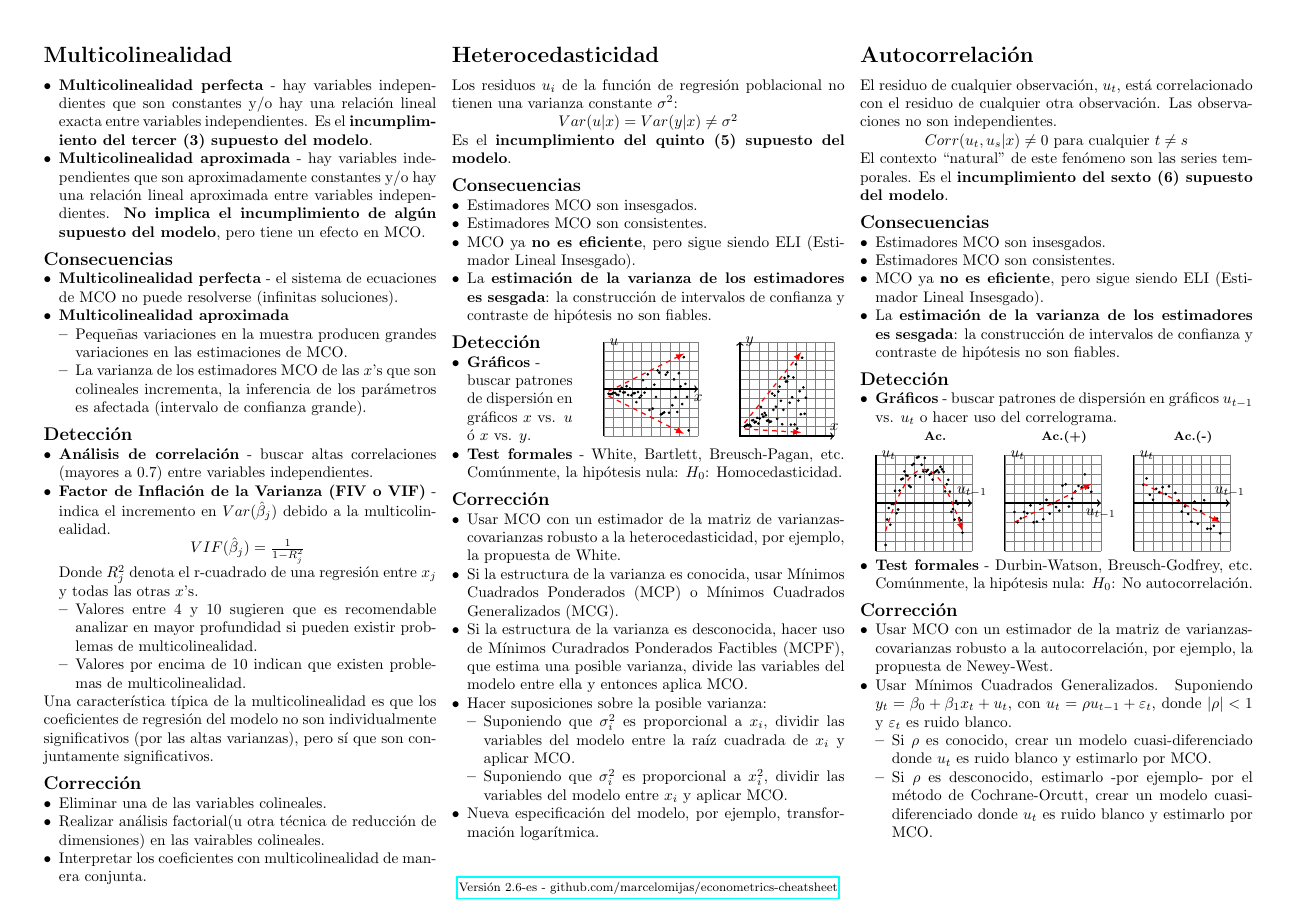
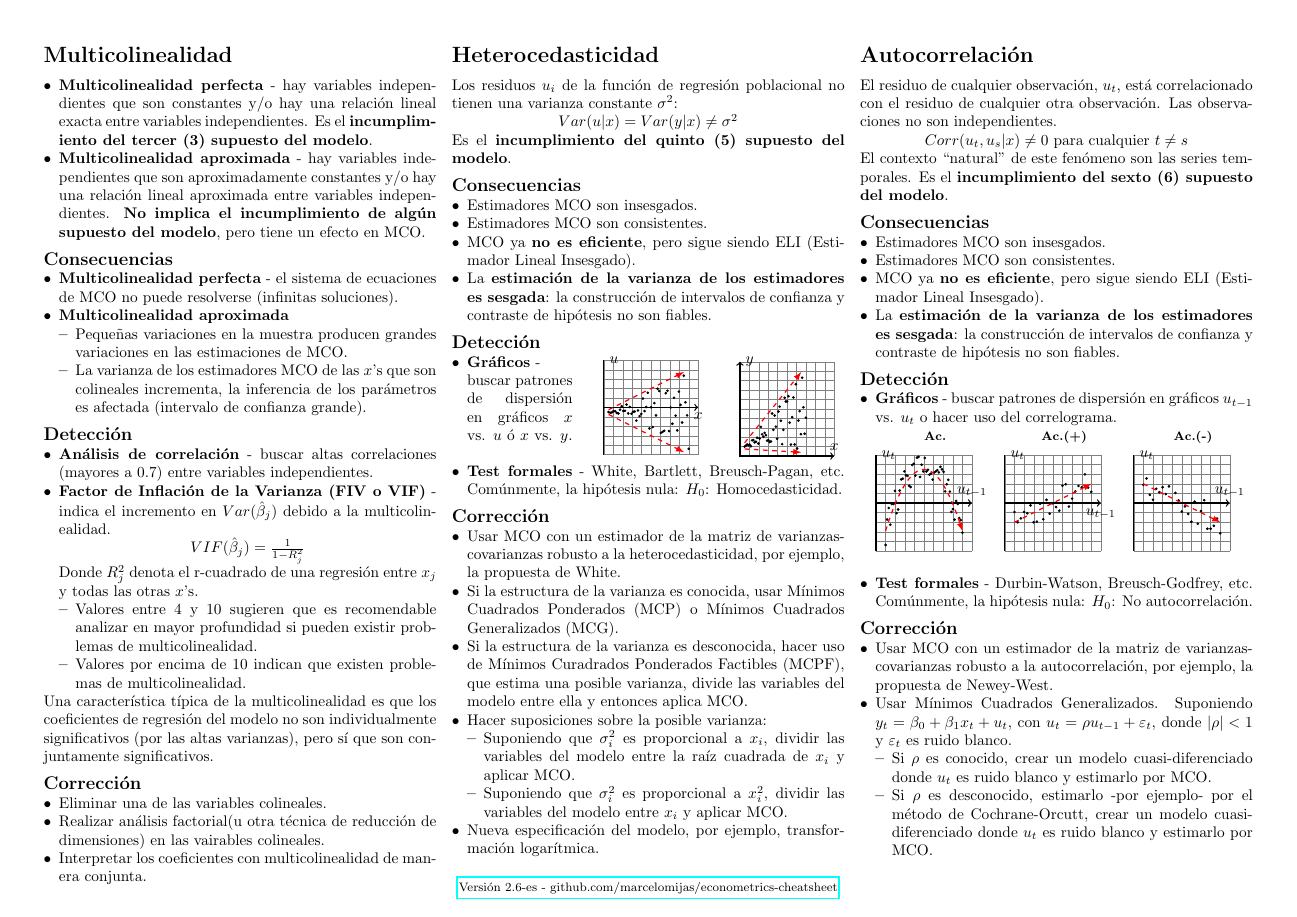
Before and after one commit to marcelomijas/econometrics-cheatsheet, a LaTeX document (econometrics-cheatsheet/econometrics-cheatsheet-es.tex): page 3 of 3. Compiled offline with pdfLaTeX.

Commit message:
Add files via upload

```diff
--- a/econometrics-cheatsheet/econometrics-cheatsheet-es.tex
+++ b/econometrics-cheatsheet/econometrics-cheatsheet-es.tex
@@ -345,30 +354,30 @@
 			\setlength{\multicolsep}{0pt} % reduce vertical spacing betwen subsection and multicols
 			\setlength{\columnsep}{20pt} % increment spacing between columns
 			\begin{multicols}{3} % set columns to 3
+			% start of text
 				\item \textbf{Gráficos} - \\ buscar patrones de dispersión en gráficos $x$ vs. $u$ ó $x$ vs. $y$.
-
+			% end of text
 			\columnbreak
-			\vspace*{-23pt}
-
+			% start of plot 1
 				\begin{tikzpicture}[scale=0.108]
-				\draw[step=2, gray, very thin] (-10,-10) grid (10,10); % grid
-				\draw[thick,->] (-10,0) -- (10,0) node[anchor=north] {$x$}; % x axis
-				\draw[thick,-] (-10,-10) -- (-10,10) node[anchor=west] {$u$}; % u axis
+					\draw [step=2, gray, very thin] (-10,-10) grid (10,10); % grid
+					\draw [thick,->] (-10,0) -- (10,0) node [anchor=north] {$x$}; % x axis
+					\draw [thick,-] (-10,-10) -- (-10,10) node [anchor=west] {$u$}; % u axis
 					\draw plot [only marks, mark=*, mark size=6, domain=0:17, samples=50] ({\x - 9},{-0.5 * rand * \x - 1}); % data points
-				\draw[thick, dashed, red, -latex] plot [domain=1:17] ({\x - 10},{-0.5 * \x - 1}); % lower red arrow
-				\draw[thick, dashed, red, -latex] plot [domain=1:17] ({\x - 10},{0.5 * \x - 1}); % upper red arrow
+					\draw [thick, dashed, red, -latex] plot [domain=1:17] ({\x - 10},{-0.5 * \x - 1}); % lower red arrow
+					\draw [thick, dashed, red, -latex] plot [domain=1:17] ({\x - 10},{0.5 * \x - 1}); % upper red arrow
 				\end{tikzpicture}
-
+			% end of plot 1
 			\columnbreak
-			\vspace*{-24pt}
-
+			% start of plot 2
 				\begin{tikzpicture}[scale=0.108]
-				\draw[step=2, gray, very thin] (-10,-10) grid (10,10); % grid
-				\draw[thick,<->] (-10,10) node[anchor=west] {$y$} -- (-10,-10) -- (10,-10) node[anchor=south] {$x$}; % axis
+					\draw [step=2, gray, very thin] (-10,-10) grid (10,10); % grid
+					\draw [thick,<->] (-10,10) node [anchor=west] {$y$} -- (-10,-10) -- (10,-10) node[anchor=south] {$x$}; % axis
 					\draw plot [only marks, mark=*, mark size=6, domain=0:13, samples=50] ({\x -9},{(-0.65 * rand * \x) + 0.6 * \x - 8}); % data points
-				\draw[thick, dashed, red, -latex] plot [domain=0:12] ({\x - 9},{-0.06 * \x - 8.5}); % lower red arrow
-				\draw[thick, dashed, red, -latex] plot [domain=0:12] ({\x -9},{1.25 * \x - 7.2}); % upper red arrow
+					\draw [thick, dashed, red, -latex] plot [domain=0:12] ({\x - 9},{-0.06 * \x - 8.5}); % lower red arrow
+					\draw [thick, dashed, red, -latex] plot [domain=0:12] ({\x -9},{1.25 * \x - 7.2}); % upper red arrow
 				\end{tikzpicture}
+			% end of plot 2
 			\end{multicols}
 			\item \textbf{Test formales} - White, Bartlett, Breusch-Pagan, etc. Comúnmente, la hipótesis nula: $H_0$: Homocedasticidad.
 		\end{itemize}
```
Also changed, not shown: econometrics-cheatsheet/econometrics-cheatsheet-en.tex (+80 -67 lines), econometrics-cheatsheet/econometrics-cheatsheet-en.pdf, econometrics-cheatsheet/econometrics-cheatsheet-es.pdf, econometrics-cheatsheet/econometrics-cheatsheet-es.tex (117 more changed lines). Lines whose indentation alone changed are shown as unchanged.
